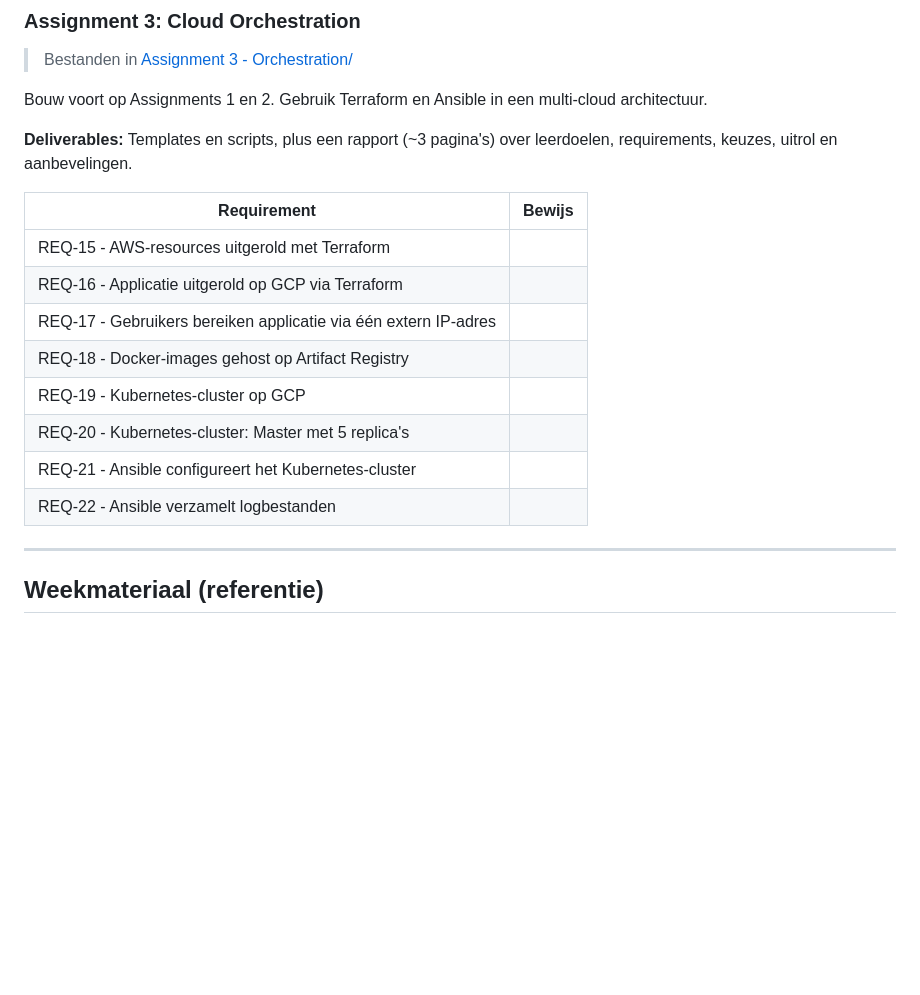
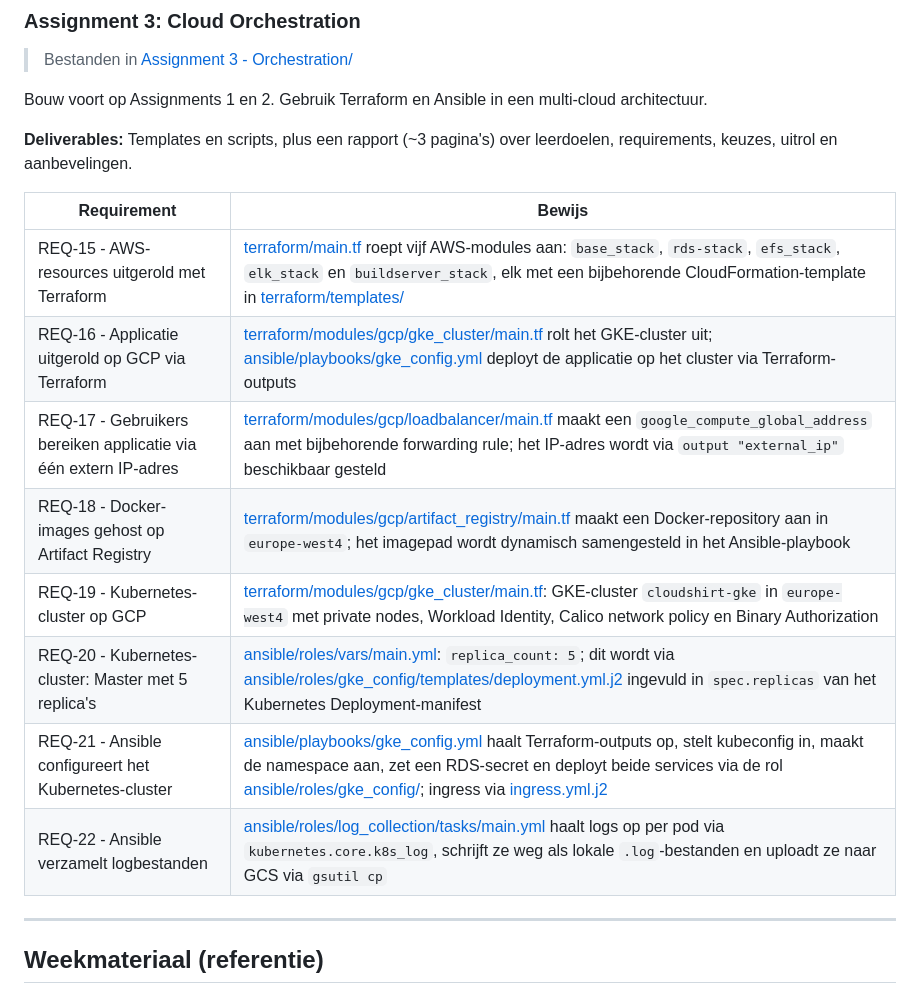
Before and after one commit to Stensel8/cloud-engineering, a Markdown page: cloud-automation-concepts/README.md, the part around the change. Drawn GitHub-style; blank space fills up the shorter version.

Commit message:
docs: Update requirements section in README with detailed evidence links for assignments

```diff
--- a/cloud-automation-concepts/README.md
+++ b/cloud-automation-concepts/README.md
@@ -93,14 +93,14 @@ Bouw voort op Assignments 1 en 2. Gebruik Terraform en Ansible in een multi-clou
 
 | Requirement | Bewijs |
 |---|---|
-| REQ-15 - AWS-resources uitgerold met Terraform |  |
-| REQ-16 - Applicatie uitgerold op GCP via Terraform |  |
-| REQ-17 - Gebruikers bereiken applicatie via één extern IP-adres |  |
-| REQ-18 - Docker-images gehost op Artifact Registry |  |
-| REQ-19 - Kubernetes-cluster op GCP |  |
-| REQ-20 - Kubernetes-cluster: Master met 5 replica's |  |
-| REQ-21 - Ansible configureert het Kubernetes-cluster |  |
-| REQ-22 - Ansible verzamelt logbestanden |  |
+| REQ-15 - AWS-resources uitgerold met Terraform | [terraform/main.tf](Assignment%203%20-%20Orchestration/terraform/main.tf) roept vijf AWS-modules aan: `base_stack`, `rds-stack`, `efs_stack`, `elk_stack` en `buildserver_stack`, elk met een bijbehorende CloudFormation-template in [terraform/templates/](Assignment%203%20-%20Orchestration/terraform/templates/) |
+| REQ-16 - Applicatie uitgerold op GCP via Terraform | [terraform/modules/gcp/gke_cluster/main.tf](Assignment%203%20-%20Orchestration/terraform/modules/gcp/gke_cluster/main.tf) rolt het GKE-cluster uit; [ansible/playbooks/gke_config.yml](Assignment%203%20-%20Orchestration/ansible/playbooks/gke_config.yml) deployt de applicatie op het cluster via Terraform-outputs |
+| REQ-17 - Gebruikers bereiken applicatie via één extern IP-adres | [terraform/modules/gcp/loadbalancer/main.tf](Assignment%203%20-%20Orchestration/terraform/modules/gcp/loadbalancer/main.tf) maakt een `google_compute_global_address` aan met bijbehorende forwarding rule; het IP-adres wordt via `output "external_ip"` beschikbaar gesteld |
+| REQ-18 - Docker-images gehost op Artifact Registry | [terraform/modules/gcp/artifact_registry/main.tf](Assignment%203%20-%20Orchestration/terraform/modules/gcp/artifact_registry/main.tf) maakt een Docker-repository aan in `europe-west4`; het imagepad wordt dynamisch samengesteld in het Ansible-playbook |
+| REQ-19 - Kubernetes-cluster op GCP | [terraform/modules/gcp/gke_cluster/main.tf](Assignment%203%20-%20Orchestration/terraform/modules/gcp/gke_cluster/main.tf): GKE-cluster `cloudshirt-gke` in `europe-west4` met private nodes, Workload Identity, Calico network policy en Binary Authorization |
+| REQ-20 - Kubernetes-cluster: Master met 5 replica's | [ansible/roles/vars/main.yml](Assignment%203%20-%20Orchestration/ansible/roles/vars/main.yml): `replica_count: 5`; dit wordt via [ansible/roles/gke_config/templates/deployment.yml.j2](Assignment%203%20-%20Orchestration/ansible/roles/gke_config/templates/deployment.yml.j2) ingevuld in `spec.replicas` van het Kubernetes Deployment-manifest |
+| REQ-21 - Ansible configureert het Kubernetes-cluster | [ansible/playbooks/gke_config.yml](Assignment%203%20-%20Orchestration/ansible/playbooks/gke_config.yml) haalt Terraform-outputs op, stelt kubeconfig in, maakt de namespace aan, zet een RDS-secret en deployt beide services via de rol [ansible/roles/gke_config/](Assignment%203%20-%20Orchestration/ansible/roles/gke_config/); ingress via [ingress.yml.j2](Assignment%203%20-%20Orchestration/ansible/roles/gke_config/templates/ingress.yml.j2) |
+| REQ-22 - Ansible verzamelt logbestanden | [ansible/roles/log_collection/tasks/main.yml](Assignment%203%20-%20Orchestration/ansible/roles/log_collection/tasks/main.yml) haalt logs op per pod via `kubernetes.core.k8s_log`, schrijft ze weg als lokale `.log`-bestanden en uploadt ze naar GCS via `gsutil cp` |
 
 ---
 
```
